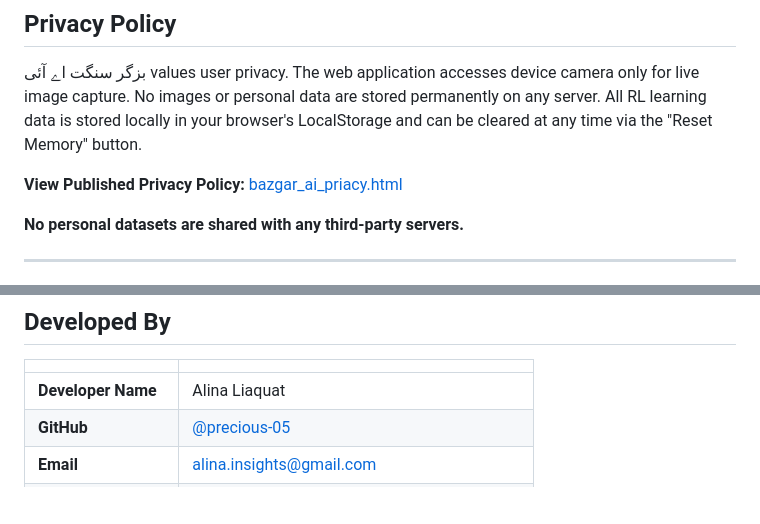
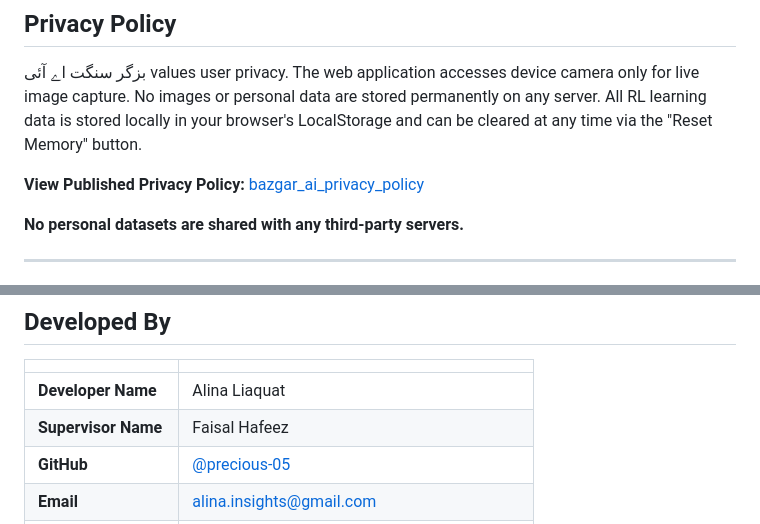
Before and after one commit to precious-05/Bazgar_AI, a Markdown page: README.md, 2 parts joined by grey strips. Rendered like a GitHub page; blank space fills up the shorter version.

Commit message:
Update privacy policy link and add supervisor name

```diff
--- a/README.md
+++ b/README.md
@@ -255,7 +255,7 @@ Bazgar_AI/
 
 بزگر سنگت اے آئی values user privacy. The web application accesses device camera only for live image capture. No images or personal data are stored permanently on any server. All RL learning data is stored locally in your browser's LocalStorage and can be cleared at any time via the "Reset Memory" button.
 
-**View Published Privacy Policy:** [bazgar_ai_priacy.html](Bazgar_3/privacy_policy/bazgar_ai_priacy.html)
+**View Published Privacy Policy:** [bazgar_ai_privacy_policy](https://bazgar-ai-privacy-police.netlify.app/)
 
 **No personal datasets are shared with any third-party servers.**
 
@@ -283,6 +283,7 @@ Bazgar_AI/
 | | |
 |:---|:---|
 | **Developer Name** | Alina Liaquat |
+| **Supervisor Name** | Faisal Hafeez |
 | **GitHub** | [@precious-05](https://github.com/precious-05) |
 | **Email** | [alina.insights@gmail.com](mailto:alina.insights@gmail.com) |
 | **Class & Semester** | BS Computer Science - 6th Semester |
```
